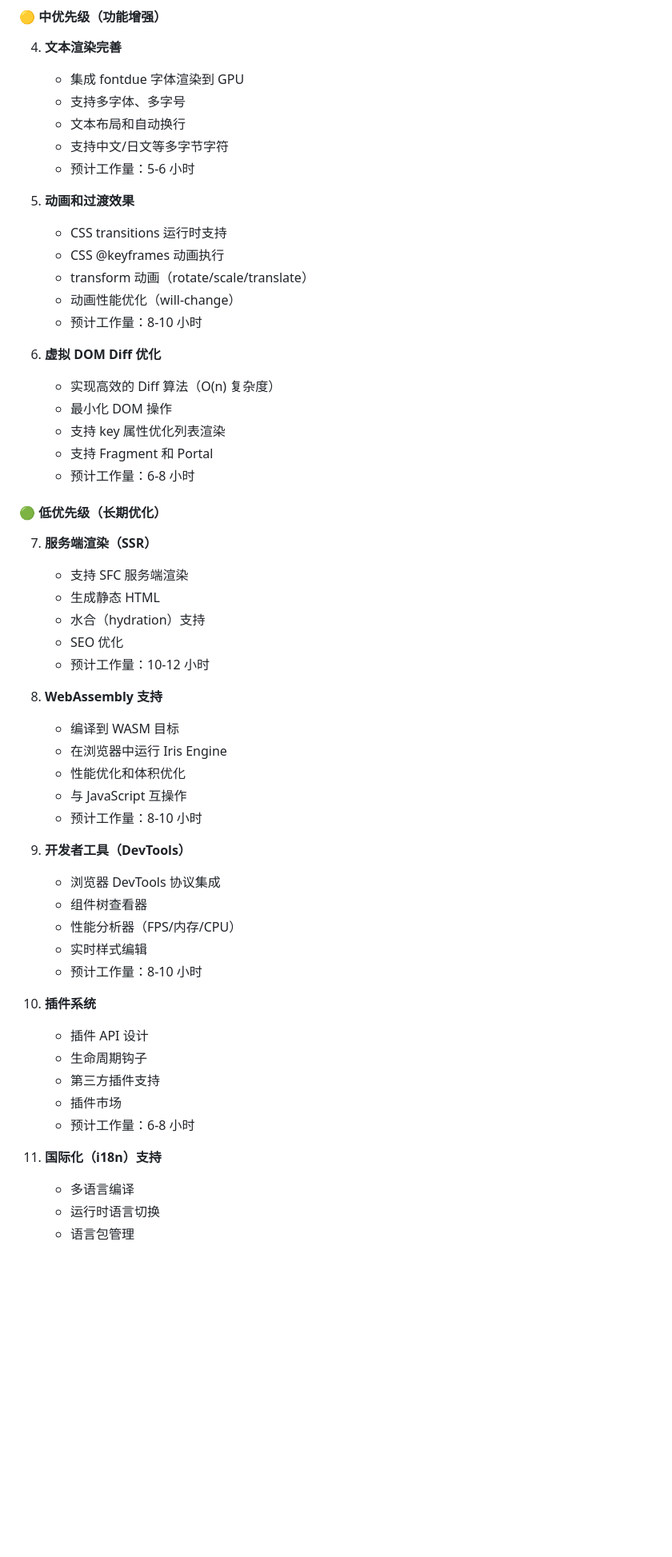
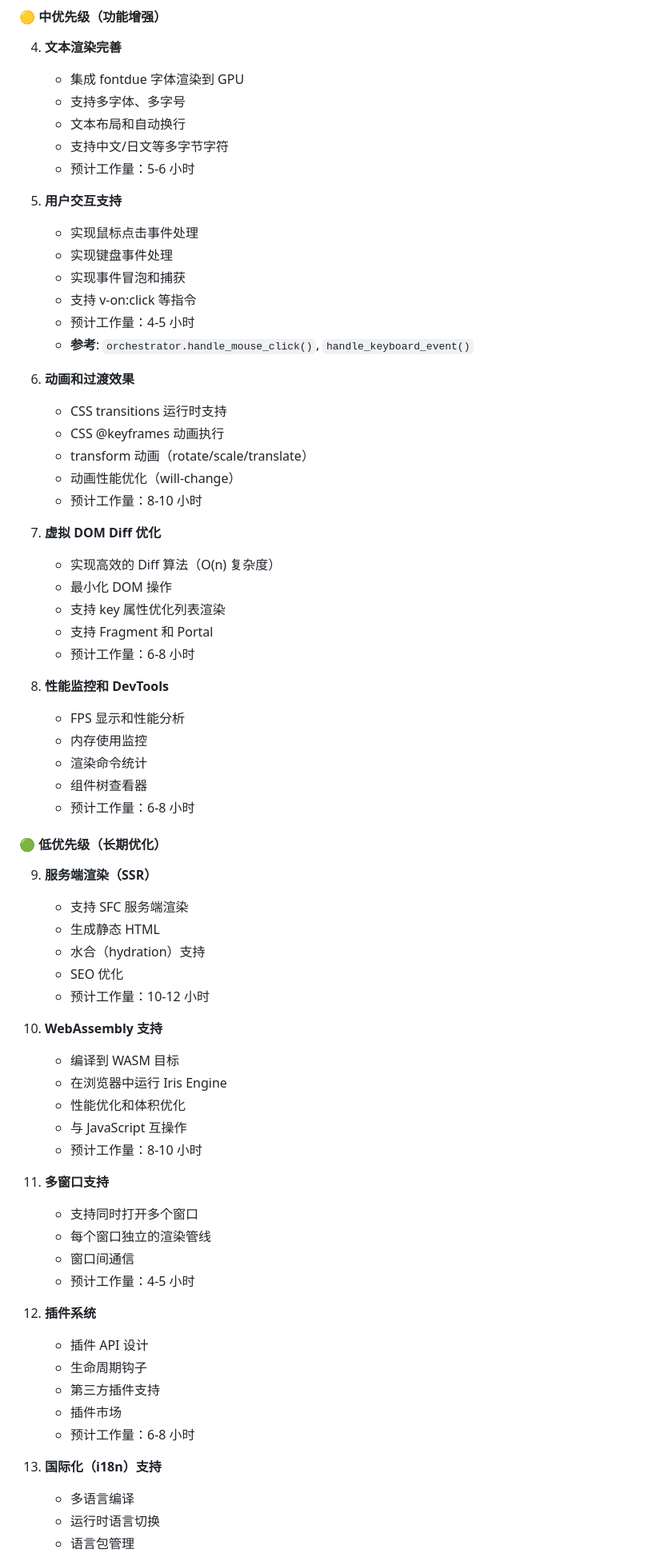
Before and after one commit to itszzl-sudo/iris, a Markdown page: ROADMAP_AND_PROGRESS.md, the part around one of its changes. Shown at 80% size. Rendered like a GitHub page; blank space fills up the shorter version.

```diff
--- a/ROADMAP_AND_PROGRESS.md
+++ b/ROADMAP_AND_PROGRESS.md
@@ -597,51 +602,65 @@
    - 支持中文/日文等多字节字符
    - 预计工作量：5-6 小时
 
-5. **动画和过渡效果**
+5. **用户交互支持**
+   - 实现鼠标点击事件处理
+   - 实现键盘事件处理
+   - 实现事件冒泡和捕获
+   - 支持 v-on:click 等指令
+   - 预计工作量：4-5 小时
+   - **参考**: `orchestrator.handle_mouse_click()`, `handle_keyboard_event()`
+
+6. **动画和过渡效果**
    - CSS transitions 运行时支持
    - CSS @keyframes 动画执行
    - transform 动画（rotate/scale/translate）
    - 动画性能优化（will-change）
    - 预计工作量：8-10 小时
 
-6. **虚拟 DOM Diff 优化**
+7. **虚拟 DOM Diff 优化**
    - 实现高效的 Diff 算法（O(n) 复杂度）
    - 最小化 DOM 操作
    - 支持 key 属性优化列表渲染
    - 支持 Fragment 和 Portal
    - 预计工作量：6-8 小时
 
+8. **性能监控和 DevTools**
+   - FPS 显示和性能分析
+   - 内存使用监控
+   - 渲染命令统计
+   - 组件树查看器
+   - 预计工作量：6-8 小时
+
 #### 🟢 低优先级（长期优化）
 
-7. **服务端渲染（SSR）**
+9. **服务端渲染（SSR）**
    - 支持 SFC 服务端渲染
    - 生成静态 HTML
    - 水合（hydration）支持
    - SEO 优化
    - 预计工作量：10-12 小时
 
-8. **WebAssembly 支持**
-   - 编译到 WASM 目标
-   - 在浏览器中运行 Iris Engine
-   - 性能优化和体积优化
-   - 与 JavaScript 互操作
-   - 预计工作量：8-10 小时
+10. **WebAssembly 支持**
+    - 编译到 WASM 目标
+    - 在浏览器中运行 Iris Engine
+    - 性能优化和体积优化
+    - 与 JavaScript 互操作
+    - 预计工作量：8-10 小时
 
-9. **开发者工具（DevTools）**
-   - 浏览器 DevTools 协议集成
-   - 组件树查看器
-   - 性能分析器（FPS/内存/CPU）
-   - 实时样式编辑
-   - 预计工作量：8-10 小时
+11. **多窗口支持**
+    - 支持同时打开多个窗口
+    - 每个窗口独立的渲染管线
+    - 窗口间通信
+    - 预计工作量：4-5 小时
 
-10. **插件系统**
+12. **插件系统**
     - 插件 API 设计
     - 生命周期钩子
     - 第三方插件支持
     - 插件市场
     - 预计工作量：6-8 小时
 
-11. **国际化（i18n）支持**
+13. **国际化（i18n）支持**
     - 多语言编译
     - 运行时语言切换
     - 语言包管理
```
Also changed, not shown: other parts of ROADMAP_AND_PROGRESS.md (+47 -10 lines).
